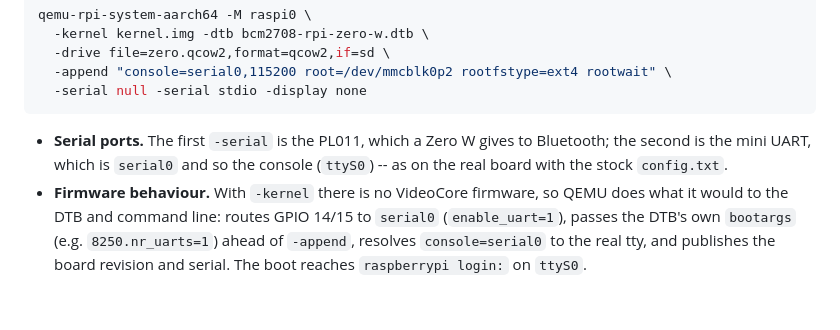
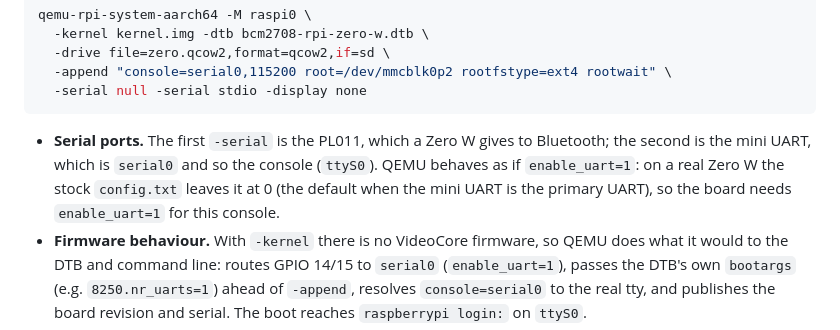
Before and after one commit to fpgas-online/rpi-qemu, a Markdown page: README.md, the part around the change. Drawn GitHub-style; blank space fills up the shorter version.

````diff
--- a/README.md
+++ b/README.md
@@ -103,7 +103,7 @@ qemu-rpi-system-aarch64 -M raspi0 \
   -serial null -serial stdio -display none
 ```
 
-- **Serial ports.** The first `-serial` is the PL011, which a Zero W gives to Bluetooth; the second is the mini UART, which is `serial0` and so the console (`ttyS0`) -- as on the real board with the stock `config.txt`.
+- **Serial ports.** The first `-serial` is the PL011, which a Zero W gives to Bluetooth; the second is the mini UART, which is `serial0` and so the console (`ttyS0`). QEMU behaves as if `enable_uart=1`: on a real Zero W the stock `config.txt` leaves it at 0 (the default when the mini UART is the primary UART), so the board needs `enable_uart=1` for this console.
 - **Firmware behaviour.** With `-kernel` there is no VideoCore firmware, so QEMU does what it would to the DTB and command line: routes GPIO 14/15 to `serial0` (`enable_uart=1`), passes the DTB's own `bootargs` (e.g. `8250.nr_uarts=1`) ahead of `-append`, resolves `console=serial0` to the real tty, and publishes the board revision and serial. The boot reaches `raspberrypi login:` on `ttyS0`.
 - **Wired networking.** A Zero has no on-board Ethernet; like the real board, give it a USB Ethernet adapter on the OTG port: `-netdev user,id=n0 -device usb-net,netdev=n0`. It appears as a `cdc_ether` interface (`usb0`) and gets a DHCP lease from QEMU (`10.0.2.15`, gateway `10.0.2.2`). Leave it off to test a Zero with no network -- also a configuration it boots in.
 - **Board serial.** `-M raspi0,board-serial=0x00000000c0ffee01` sets the serial the guest sees in `/proc/cpuinfo`, `/proc/device-tree/serial-number` and the firmware's `GET_BOARD_SERIAL` (default `0x0000000012345678`).
````
Also changed, not shown: analysis-rpi-qemu-emulation.md (+2 -2 lines).
